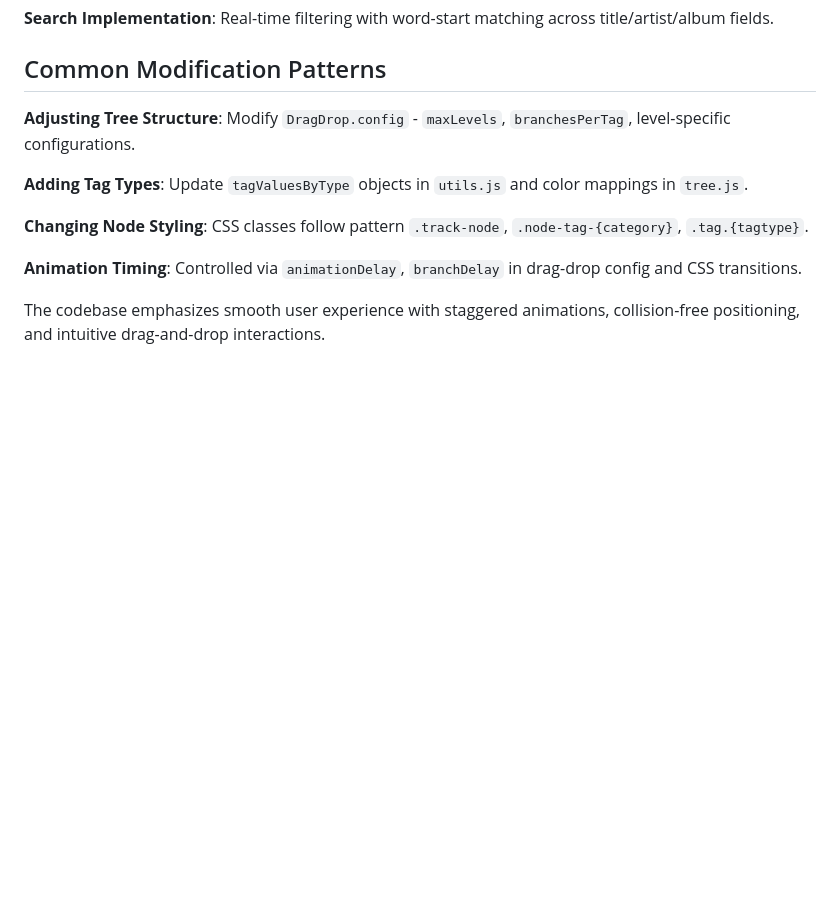
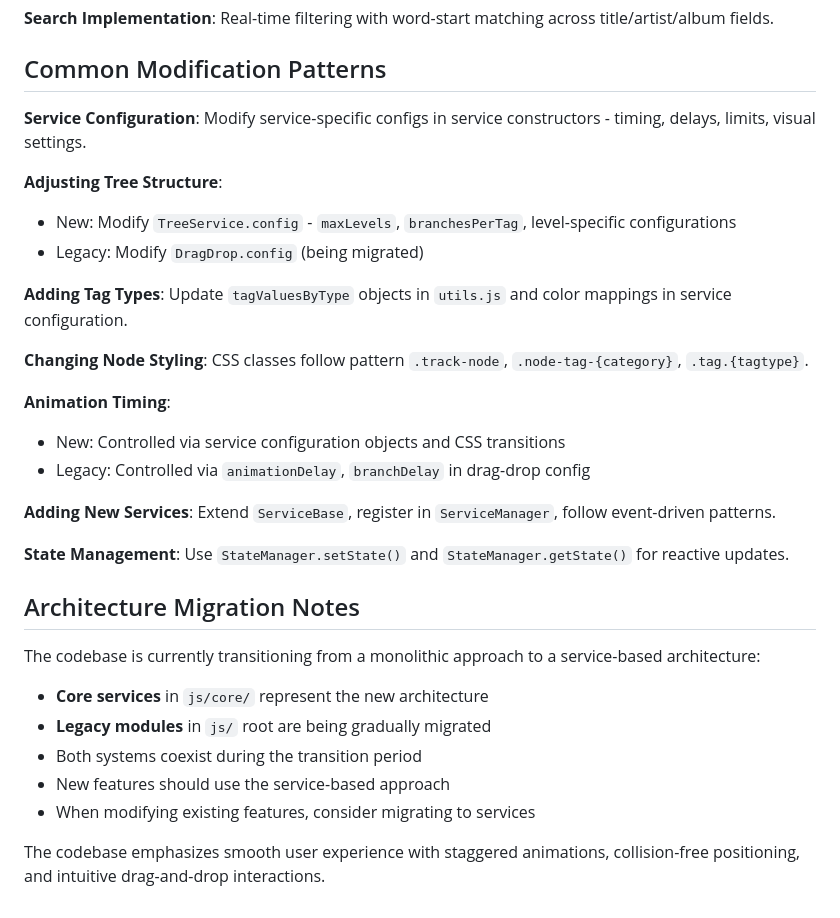
Before and after one commit to sound-code/music-tag-flow, a Markdown page: CLAUDE.md, the part around one of its changes. GitHub-like rendering; blank space fills up the shorter version.

```diff
--- a/CLAUDE.md
+++ b/CLAUDE.md
@@ -92,12 +121,32 @@ The application uses a modular JavaScript architecture with global namespace pat
 
 ## Common Modification Patterns
 
-**Adjusting Tree Structure**: Modify `DragDrop.config` - `maxLevels`, `branchesPerTag`, level-specific configurations.
+**Service Configuration**: Modify service-specific configs in service constructors - timing, delays, limits, visual settings.
 
-**Adding Tag Types**: Update `tagValuesByType` objects in `utils.js` and color mappings in `tree.js`.
+**Adjusting Tree Structure**:
+- New: Modify `TreeService.config` - `maxLevels`, `branchesPerTag`, level-specific configurations
+- Legacy: Modify `DragDrop.config` (being migrated)
+
+**Adding Tag Types**: Update `tagValuesByType` objects in `utils.js` and color mappings in service configuration.
 
 **Changing Node Styling**: CSS classes follow pattern `.track-node`, `.node-tag-{category}`, `.tag.{tagtype}`.
 
-**Animation Timing**: Controlled via `animationDelay`, `branchDelay` in drag-drop config and CSS transitions.
+**Animation Timing**:
+- New: Controlled via service configuration objects and CSS transitions
+- Legacy: Controlled via `animationDelay`, `branchDelay` in drag-drop config
+
+**Adding New Services**: Extend `ServiceBase`, register in `ServiceManager`, follow event-driven patterns.
+
+**State Management**: Use `StateManager.setState()` and `StateManager.getState()` for reactive updates.
+
+## Architecture Migration Notes
+
+The codebase is currently transitioning from a monolithic approach to a service-based architecture:
+
+- **Core services** in `js/core/` represent the new architecture
+- **Legacy modules** in `js/` root are being gradually migrated
+- Both systems coexist during the transition period
+- New features should use the service-based approach
+- When modifying existing features, consider migrating to services
 
 The codebase emphasizes smooth user experience with staggered animations, collision-free positioning, and intuitive drag-and-drop interactions.
```
Also changed, not shown: other parts of CLAUDE.md (+39 -10 lines).
